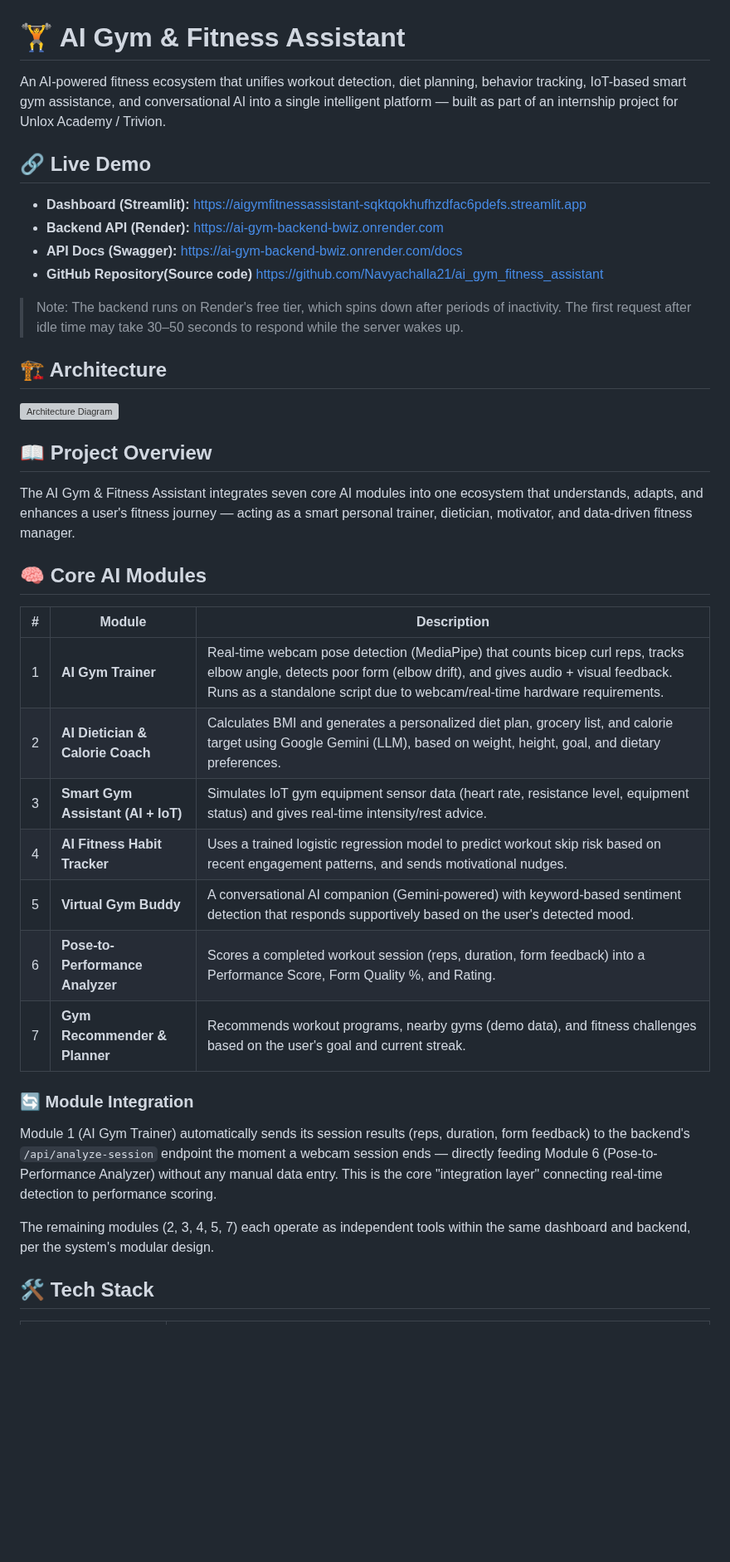
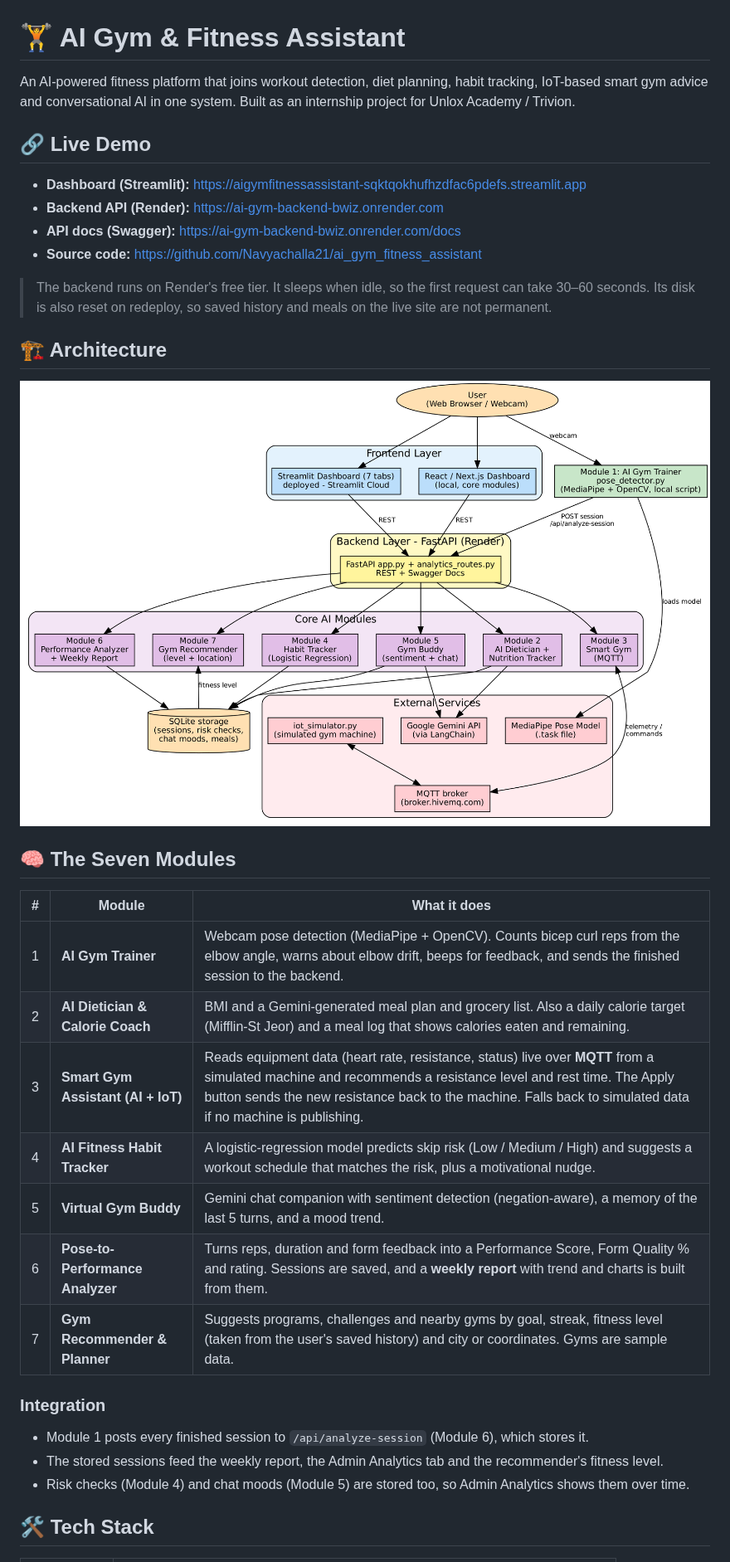
Before and after one commit to Navyachalla21/ai_gym_fitness_assistant, a Markdown page: README.md, the part around one of its changes. Shown at 83% size. Drawn GitHub-style; pictures changed too: architecture_diagram.png (added); blank space fills up the shorter version; grey boxes are pictures that could not be loaded.

```diff
--- a/README.md
+++ b/README.md
@@ -1,41 +1,36 @@
 # 🏋️ AI Gym & Fitness Assistant
 
-An AI-powered fitness ecosystem that unifies workout detection, diet planning, behavior tracking, IoT-based smart gym assistance, and conversational AI into a single intelligent platform — built as part of an internship project for Unlox Academy / Trivion.
+An AI-powered fitness platform that joins workout detection, diet planning, habit tracking, IoT-based smart gym advice and conversational AI in one system. Built as an internship project for Unlox Academy / Trivion.
 
 ## 🔗 Live Demo
 
 - **Dashboard (Streamlit):** https://aigymfitnessassistant-sqktqokhufhzdfac6pdefs.streamlit.app
 - **Backend API (Render):** https://ai-gym-backend-bwiz.onrender.com
-- **API Docs (Swagger):** https://ai-gym-backend-bwiz.onrender.com/docs
-- **GitHub Repository(Source code)**  https://github.com/Navyachalla21/ai_gym_fitness_assistant
+- **API docs (Swagger):** https://ai-gym-backend-bwiz.onrender.com/docs
+- **Source code:** https://github.com/Navyachalla21/ai_gym_fitness_assistant
 
-> Note: The backend runs on Render's free tier, which spins down after periods of inactivity. The first request after idle time may take 30–50 seconds to respond while the server wakes up.
+> The backend runs on Render's free tier. It sleeps when idle, so the first request can take 30–60 seconds. Its disk is also reset on redeploy, so saved history and meals on the live site are not permanent.
 
 ## 🏗️ Architecture
 
 ![Architecture Diagram](architecture_diagram.png)
 
-## 📖 Project Overview
+## 🧠 The Seven Modules
 
-The AI Gym & Fitness Assistant integrates seven core AI modules into one ecosystem that understands, adapts, and enhances a user's fitness journey — acting as a smart personal trainer, dietician, motivator, and data-driven fitness manager.
+| # | Module | What it does |
+|---|--------|--------------|
+| 1 | **AI Gym Trainer** | Webcam pose detection (MediaPipe + OpenCV). Counts bicep curl reps from the elbow angle, warns about elbow drift, beeps for feedback, and sends the finished session to the backend. |
+| 2 | **AI Dietician & Calorie Coach** | BMI and a Gemini-generated meal plan and grocery list. Also a daily calorie target (Mifflin-St Jeor) and a meal log that shows calories eaten and remaining. |
+| 3 | **Smart Gym Assistant (AI + IoT)** | Reads equipment data (heart rate, resistance, status) live over **MQTT** from a simulated machine and recommends a resistance level and rest time. The Apply button sends the new resistance back to the machine. Falls back to simulated data if no machine is publishing. |
+| 4 | **AI Fitness Habit Tracker** | A logistic-regression model predicts skip risk (Low / Medium / High) and suggests a workout schedule that matches the risk, plus a motivational nudge. |
+| 5 | **Virtual Gym Buddy** | Gemini chat companion with sentiment detection (negation-aware), a memory of the last 5 turns, and a mood trend. |
+| 6 | **Pose-to-Performance Analyzer** | Turns reps, duration and form feedback into a Performance Score, Form Quality % and rating. Sessions are saved, and a **weekly report** with trend and charts is built from them. |
+| 7 | **Gym Recommender & Planner** | Suggests programs, challenges and nearby gyms by goal, streak, fitness level (taken from the user's saved history) and city or coordinates. Gyms are sample data. |
 
-## 🧠 Core AI Modules
-
-| # | Module | Description |
-|---|--------|-------------|
-| 1 | **AI Gym Trainer** | Real-time webcam pose detection (MediaPipe) that counts bicep curl reps, tracks elbow angle, detects poor form (elbow drift), and gives audio + visual feedback. Runs as a standalone script due to webcam/real-time hardware requirements. |
-| 2 | **AI Dietician & Calorie Coach** | Calculates BMI and generates a personalized diet plan, grocery list, and calorie target using Google Gemini (LLM), based on weight, height, goal, and dietary preferences. |
-| 3 | **Smart Gym Assistant (AI + IoT)** | Simulates IoT gym equipment sensor data (heart rate, resistance level, equipment status) and gives real-time intensity/rest advice. |
-| 4 | **AI Fitness Habit Tracker** | Uses a trained logistic regression model to predict workout skip risk based on recent engagement patterns, and sends motivational nudges. |
-| 5 | **Virtual Gym Buddy** | A conversational AI companion (Gemini-powered) with keyword-based sentiment detection that responds supportively based on the user's detected mood. |
-| 6 | **Pose-to-Performance Analyzer** | Scores a completed workout session (reps, duration, form feedback) into a Performance Score, Form Quality %, and Rating. |
-| 7 | **Gym Recommender & Planner** | Recommends workout programs, nearby gyms (demo data), and fitness challenges based on the user's goal and current streak. |
-
-### 🔄 Module Integration
-
-Module 1 (AI Gym Trainer) automatically sends its session results (reps, duration, form feedback) to the backend's `/api/analyze-session` endpoint the moment a webcam session ends — directly feeding Module 6 (Pose-to-Performance Analyzer) without any manual data entry. This is the core "integration layer" connecting real-time detection to performance scoring.
-
-The remaining modules (2, 3, 4, 5, 7) each operate as independent tools within the same dashboard and backend, per the system's modular design.
+### Integration
+- Module 1 posts every finished session to `/api/analyze-session` (Module 6), which stores it.
+- The stored sessions feed the weekly report, the Admin Analytics tab and the recommender's fitness level.
+- Risk checks (Module 4) and chat moods (Module 5) are stored too, so Admin Analytics shows them over time.
 
 ## 🛠️ Tech Stack
 
```
Also changed, not shown: other parts of README.md (+80 -65 lines), docs/testing_report.md (deleted, +0 -33 lines), test_results.md (+10 -10 lines), testing_report.md (added, +70 -0 lines), docs/architecture_diagram.png (deleted), 2 other files.
